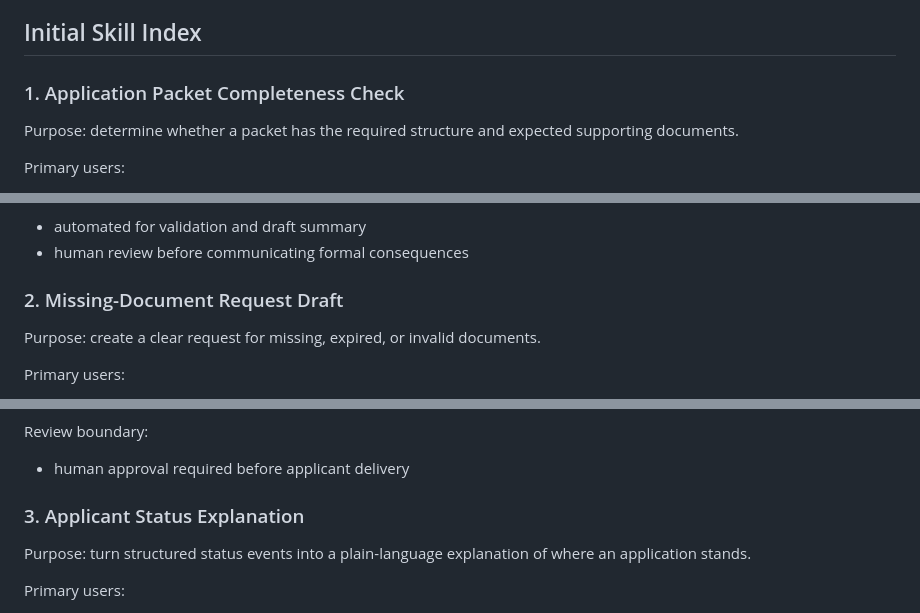
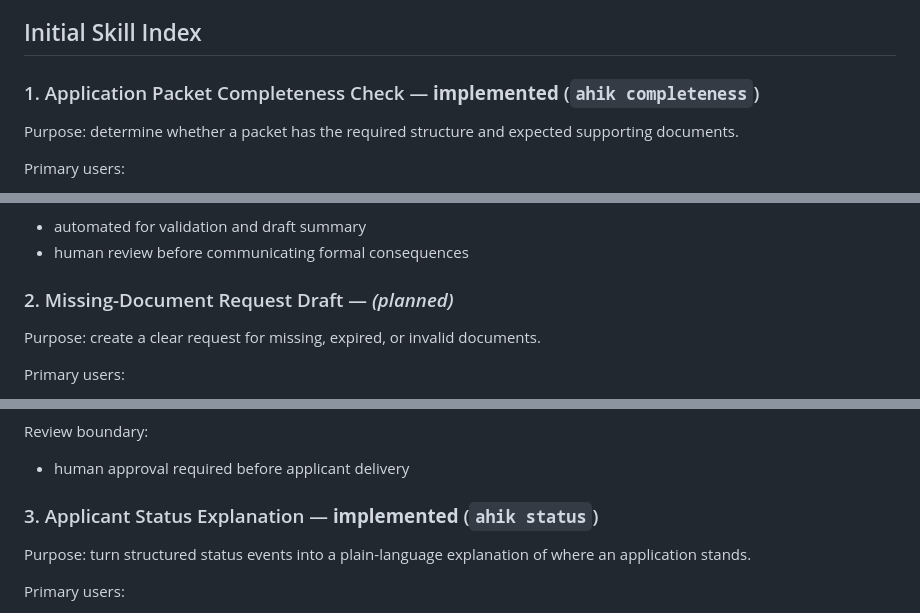
Before and after one commit to zrabin/affordable-housing-interop-kit, a Markdown page: docs/skill-catalog.md, 3 parts joined by grey strips. Drawn GitHub-style.

```diff
--- a/docs/skill-catalog.md
+++ b/docs/skill-catalog.md
@@ -34,7 +36,7 @@ Each skill should define:
 
 ## Initial Skill Index
 
-### 1. Application Packet Completeness Check
+### 1. Application Packet Completeness Check — **implemented** (`ahik completeness`)
 
 Purpose: determine whether a packet has the required structure and expected supporting documents.
 
@@ -68,7 +70,7 @@ Review boundary:
 - automated for validation and draft summary
 - human review before communicating formal consequences
 
-### 2. Missing-Document Request Draft
+### 2. Missing-Document Request Draft — *(planned)*
 
 Purpose: create a clear request for missing, expired, or invalid documents.
 
@@ -102,7 +104,7 @@ Review boundary:
 
 - human approval required before applicant delivery
 
-### 3. Applicant Status Explanation
+### 3. Applicant Status Explanation — **implemented** (`ahik status`)
 
 Purpose: turn structured status events into a plain-language explanation of where an application stands.
 
```
Also changed, not shown: other parts of docs/skill-catalog.md (+7 -5 lines), README.md (+31 -28 lines).
